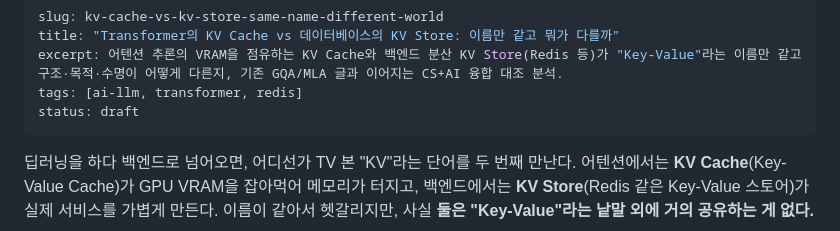
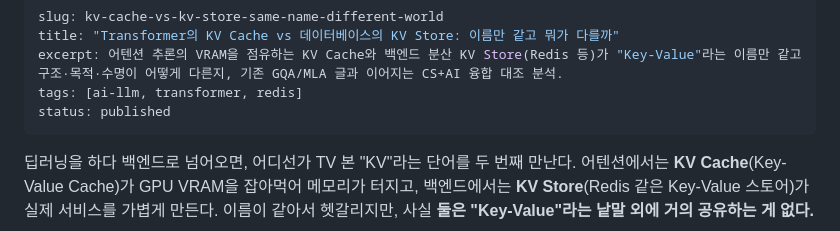
Before and after one commit to chjnett/tech_Blog, a Markdown page: posts-source/kv-cache-vs-kv-store-same-name-different-world.md, the part around the change. GitHub-like rendering.

Commit message:
publish: 남은 draft 2개 발행 — KV Cache vs KV Store, Semantic Cache

```diff
--- a/posts-source/kv-cache-vs-kv-store-same-name-different-world.md
+++ b/posts-source/kv-cache-vs-kv-store-same-name-different-world.md
@@ -3,7 +3,7 @@ slug: kv-cache-vs-kv-store-same-name-different-world
 title: "Transformer의 KV Cache vs 데이터베이스의 KV Store: 이름만 같고 뭐가 다를까"
 excerpt: 어텐션 추론의 VRAM을 점유하는 KV Cache와 백엔드 분산 KV Store(Redis 등)가 "Key-Value"라는 이름만 같고 구조·목적·수명이 어떻게 다른지, 기존 GQA/MLA 글과 이어지는 CS+AI 융합 대조 분석.
 tags: [ai-llm, transformer, redis]
-status: draft
+status: published
 ---
 
 딥러닝을 하다 백엔드로 넘어오면, 어디선가 TV 본 "KV"라는 단어를 두 번째 만난다. 어텐션에서는 **KV Cache**(Key-Value Cache)가 GPU VRAM을 잡아먹어 메모리가 터지고, 백엔드에서는 **KV Store**(Redis 같은 Key-Value 스토어)가 실제 서비스를 가볍게 만든다. 이름이 같아서 헷갈리지만, 사실 **둘은 "Key-Value"라는 낱말 외에 거의 공유하는 게 없다.**
```
Also changed, not shown: posts-source/redis-semantic-cache-llm-cost.md (+1 -1 lines).
